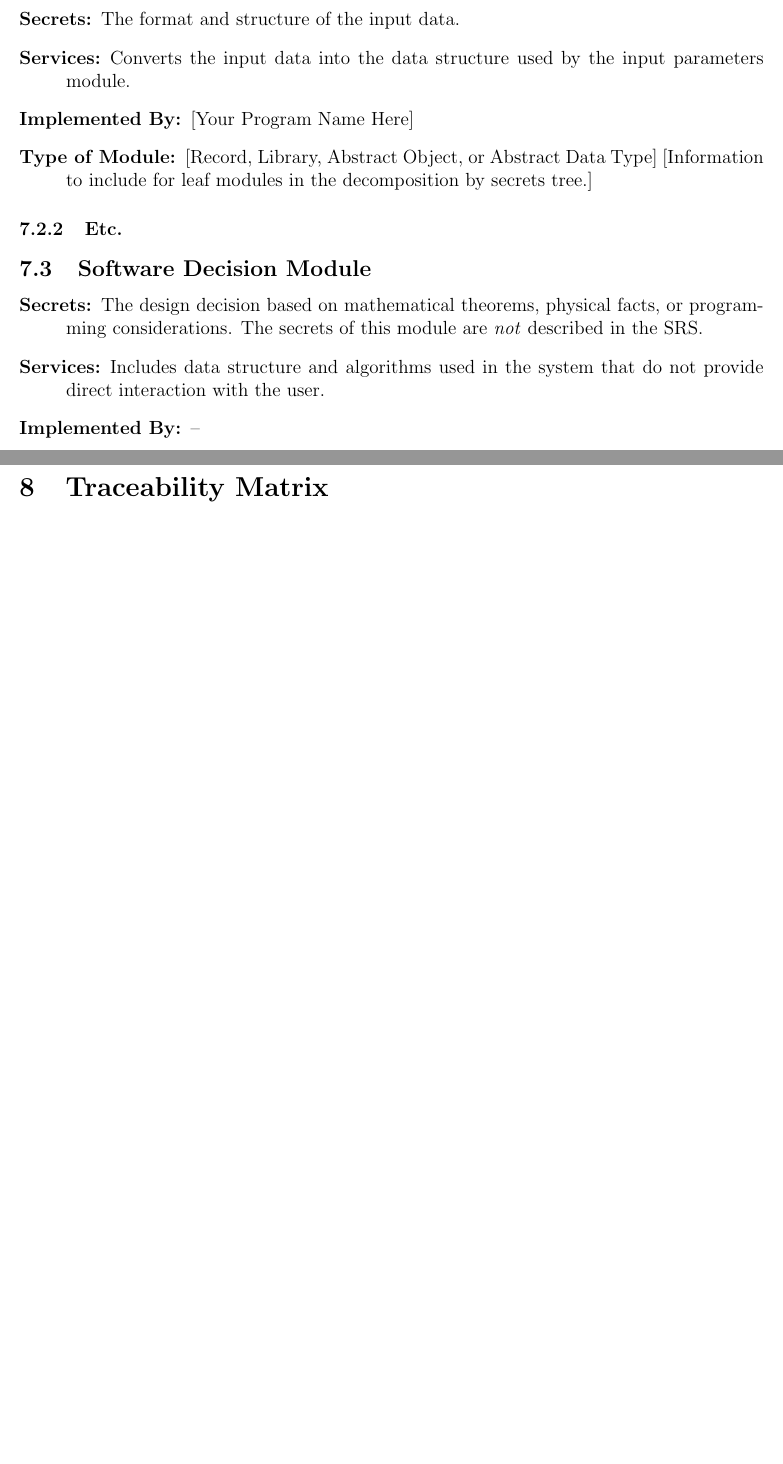
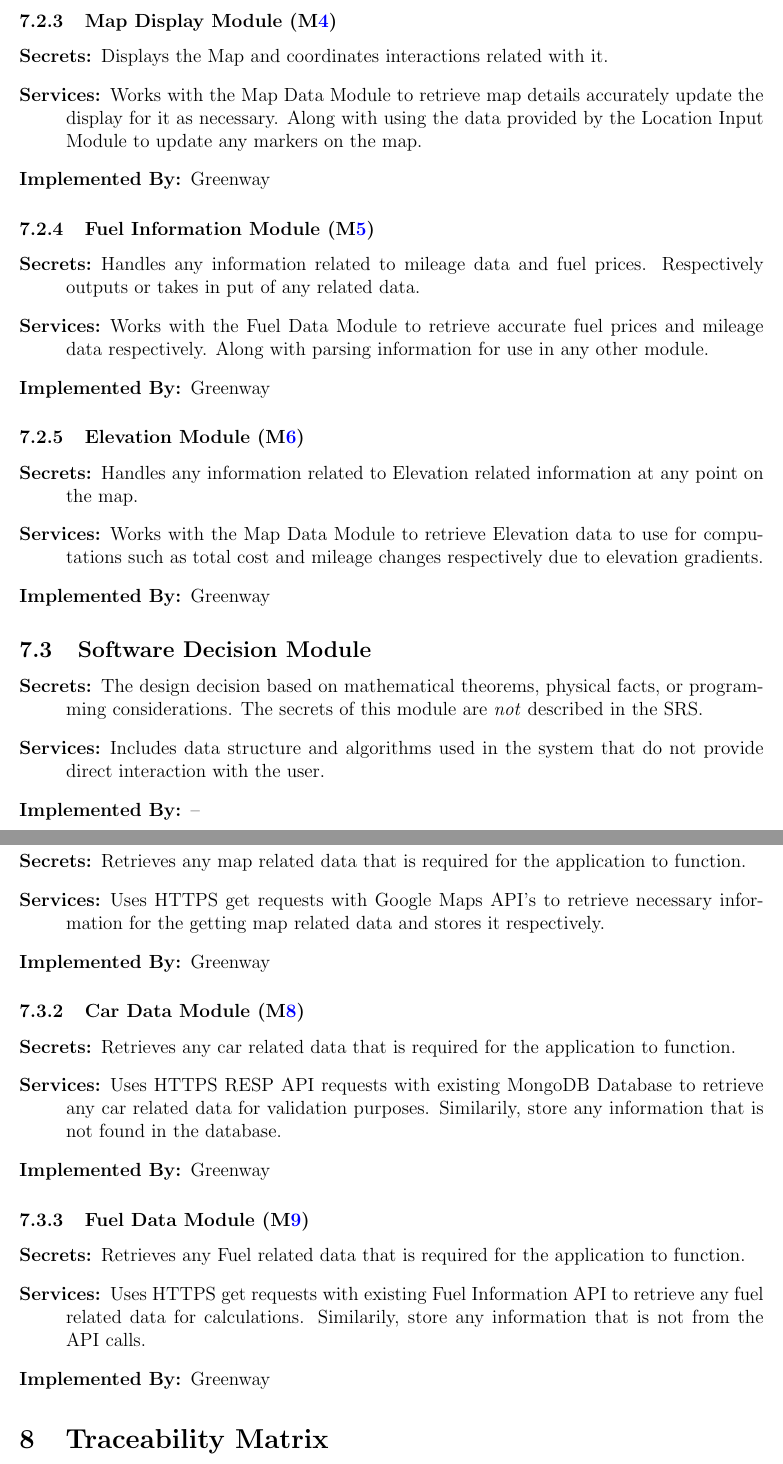
Before and after one commit to mehtaj8/Greenway, a LaTeX document (docs/Design/MG/MG.tex): two parts of pages 8 and 9 of 12 before the commit and two parts of pages 9 and 10 of 13 after it, joined at a grey line, cut at the place of the change, the shorter picture padded with empty space. Compiled offline with pdfLaTeX.

Commit message:
Modified section 5,7,8 of MG

```diff
--- a/docs/Design/MG/MG.tex
+++ b/docs/Design/MG/MG.tex
@@ -280,8 +284,2 @@ to be implemented.
 
 \begin{description}
-\item[Secrets:]The format and structure of the input data.
-\item[Services:]Converts the input data into the data structure used by the
-  input parameters module.
-\item[Implemented By:] [Your Program Name Here]
-\item[Type of Module:] [Record, Library, Abstract Object, or Abstract Data Type]
-  [Information to include for leaf modules in the decomposition by secrets tree.]
@@ -288,3 +291,2 @@ to be implemented.
 \end{description}
 
-\subsubsection{Etc.}
@@ -291,3 +302,32 @@ to be implemented.
+\subsubsection{Map Display Module (\mref{mMDisp})}
+
+\begin{description}
+\item[Secrets:] Displays the Map and coordinates interactions related with it.
+\item[Services:] Works with the Map Data Module to retrieve map details accurately
+update the display for it as necessary. Along with using the data provided by the
+Location Input Module to update any markers on the map.
+\item[Implemented By:] \progname{}
+\end{description}
+
+\subsubsection{Fuel Information Module (\mref{mFI})}
+
+\begin{description}
+\item[Secrets:] Handles any information related to mileage data and fuel prices. Respectively
+outputs or takes in put of any related data.
+\item[Services:] Works with the Fuel Data Module to retrieve accurate fuel prices and mileage
+data respectively. Along with parsing information for use in any other module.
+\item[Implemented By:] \progname{}
+\end{description}
+
+\subsubsection{Elevation Module (\mref{mEL})}
+
+\begin{description}
+\item[Secrets:] Handles any information related to Elevation related information at any point
+on the map.
+\item[Services:] Works with the Map Data Module to retrieve Elevation data to use for computations
+such as total cost and mileage changes respectively due to elevation gradients.
+\item[Implemented By:] \progname{}
+\end{description}
 
 
 \subsection{Software Decision Module}
@@ -303,7 +343,32 @@ to be implemented.
 \item[Implemented By:] --
 \end{description}
 
-\subsubsection{Etc.}
+\subsubsection{Map Data Module (\mref{mMData})}
+
+\begin{description}
+\item[Secrets:] Retrieves any map related data that is required for the application to function.
+\item[Services:] Uses HTTPS get requests with Google Maps API's to retrieve necessary information
+for the getting map related data and stores it respectively.
+\item[Implemented By:] \progname{}
+\end{description}
+
+\subsubsection{Car Data Module (\mref{mCD})}
+
+\begin{description}
+\item[Secrets:] Retrieves any car related data that is required for the application to function.
+\item[Services:] Uses HTTPS RESP API requests with existing MongoDB Database to retrieve any car related
+data for validation purposes. Similarily, store any information that is not found in the database.
+\item[Implemented By:] \progname{}
+\end{description}
+
+\subsubsection{Fuel Data Module (\mref{mFD})}
+
+\begin{description}
+\item[Secrets:] Retrieves any Fuel related data that is required for the application to function.
+\item[Services:] Uses HTTPS get requests with existing Fuel Information API to retrieve any fuel related
+data for calculations. Similarily, store any information that is not from the API calls.
+\item[Implemented By:] \progname{}
+\end{description}
 
 \section{Traceability Matrix} \label{SecTM}
 
```
Also changed, not shown: docs/Design/MG/MG.pdf, docs/Design/MG/MG.tex (67 more changed lines).
